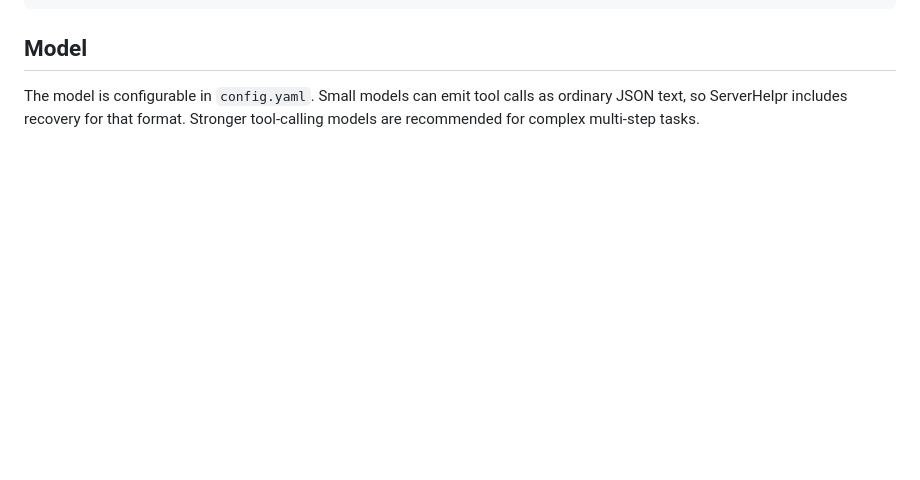
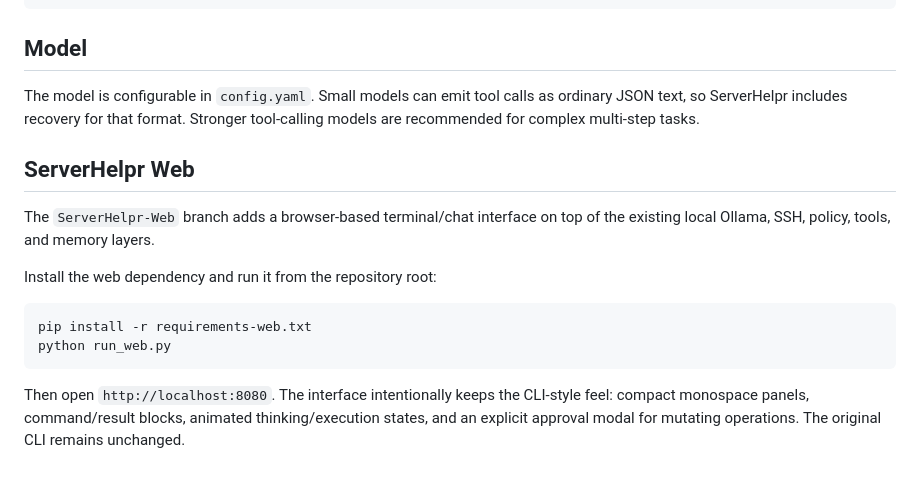
Before and after one commit to ChockyPowder/ServerHelpr, a Markdown page: README.md, the part around the change. Drawn GitHub-style; blank space fills up the shorter version.

Commit message:
Document ServerHelpr Web branch

````diff
--- a/README.md
+++ b/README.md
@@ -119,3 +119,17 @@ python3 -m serverhelpr
 ## Model
 
 The model is configurable in `config.yaml`. Small models can emit tool calls as ordinary JSON text, so ServerHelpr includes recovery for that format. Stronger tool-calling models are recommended for complex multi-step tasks.
+
+
+## ServerHelpr Web
+
+The `ServerHelpr-Web` branch adds a browser-based terminal/chat interface on top of the existing local Ollama, SSH, policy, tools, and memory layers.
+
+Install the web dependency and run it from the repository root:
+
+```bash
+pip install -r requirements-web.txt
+python run_web.py
+```
+
+Then open `http://localhost:8080`. The interface intentionally keeps the CLI-style feel: compact monospace panels, command/result blocks, animated thinking/execution states, and an explicit approval modal for mutating operations. The original CLI remains unchanged.
````
